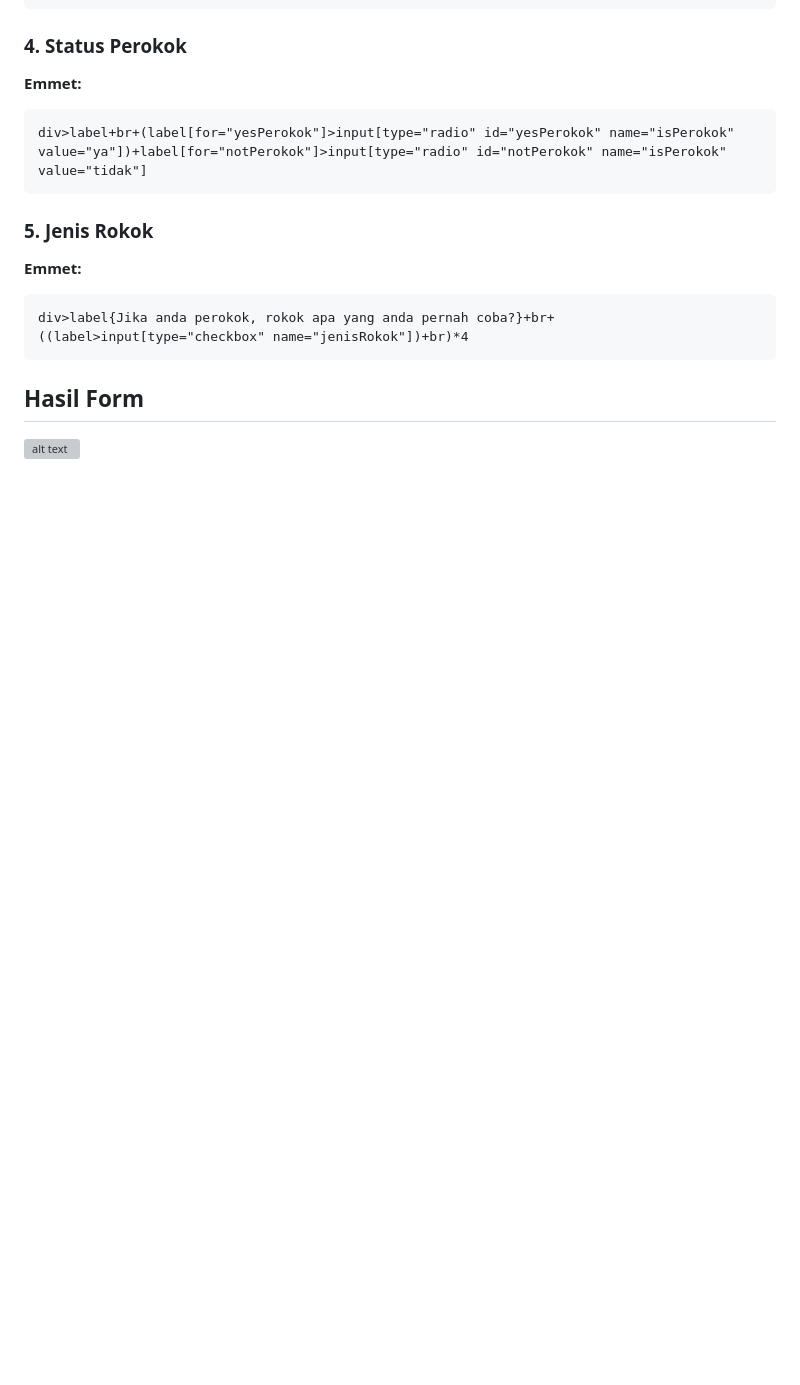
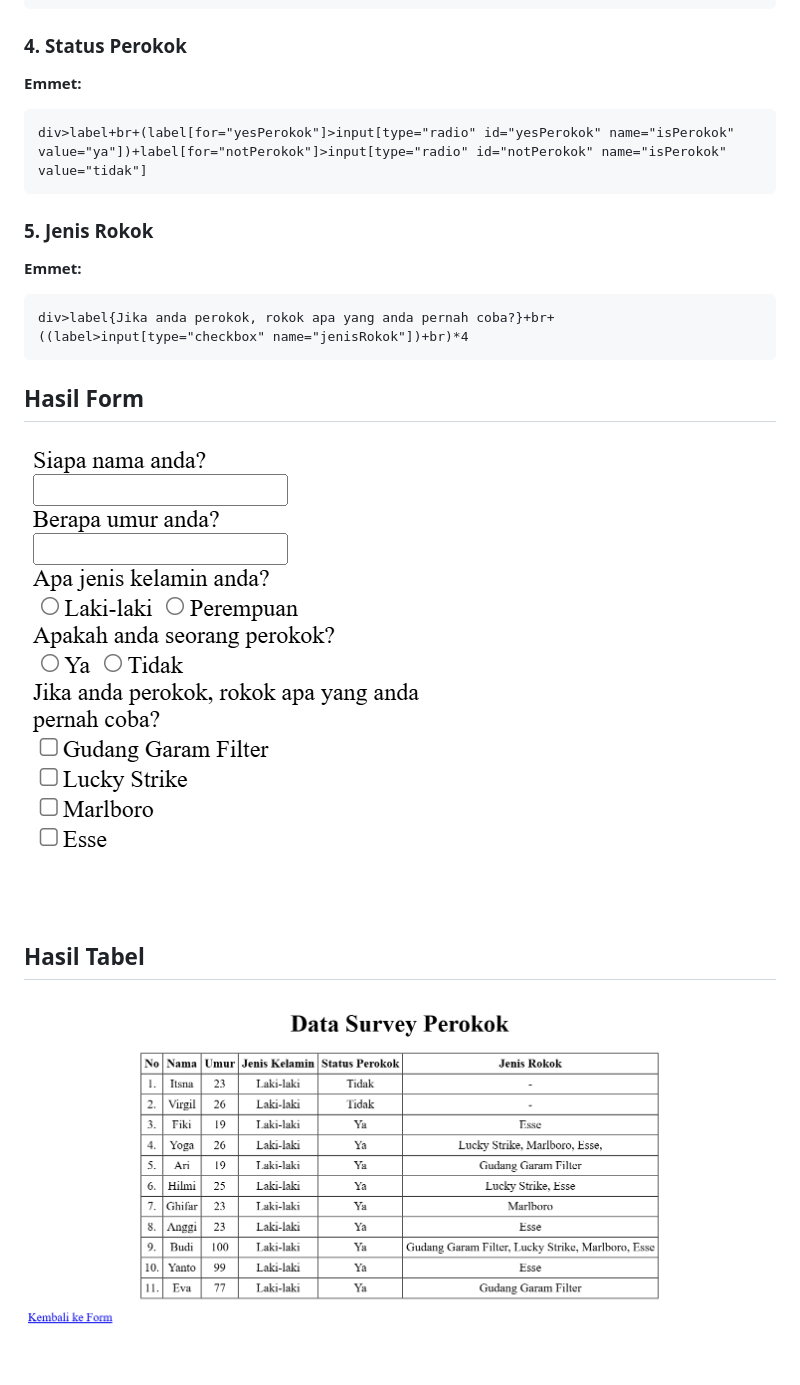
Before and after one commit to ItsnaMaulanaHasan/Koda-b4-html5, a Markdown page: README.md, the part around the change. Drawn GitHub-style; pictures changed too: assets/img/table.png (added); blank space fills up the shorter version; grey boxes are pictures that could not be loaded.

Commit message:
docs: add table image in readme

````diff
--- a/README.md
+++ b/README.md
@@ -47,4 +47,9 @@ div>label{Jika anda perokok, rokok apa yang anda pernah coba?}+br+((label>input[
 ```
 
 ## Hasil Form
-![alt text](image.png)
+
+![alt text](./assets/img/form.png)
+
+## Hasil Tabel
+
+![alt text](./assets/img/table.png)
````
Also changed, not shown: assets/img/form.png (renamed from assets/img/image.png).
